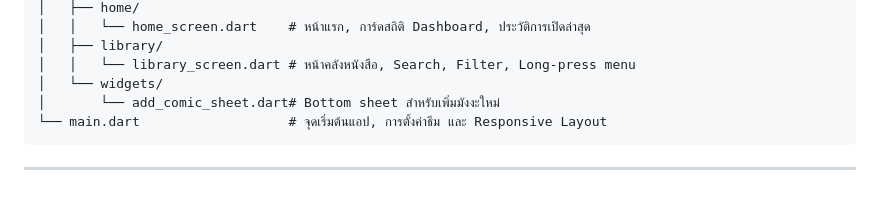
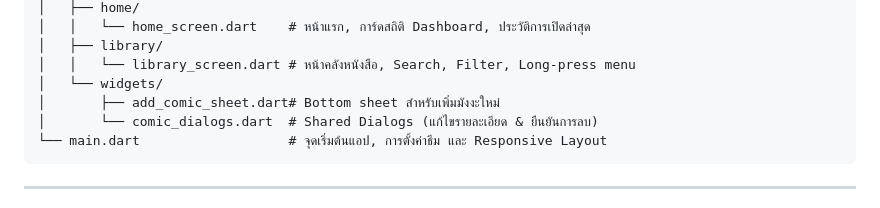
Before and after one commit to kwew012546/Manga_Collection, a Markdown page: README.md, the part around one of its changes. Drawn GitHub-style.

Commit message:
docs: sync project architecture in README with shared comic dialogs

````diff
--- a/README.md
+++ b/README.md
@@ -76,7 +76,8 @@ lib/
 │   ├── library/
 │   │   └── library_screen.dart # หน้าคลังหนังสือ, Search, Filter, Long-press menu
 │   └── widgets/
-│       └── add_comic_sheet.dart# Bottom sheet สำหรับเพิ่มมังงะใหม่
+│       ├── add_comic_sheet.dart# Bottom sheet สำหรับเพิ่มมังงะใหม่
+│       └── comic_dialogs.dart  # Shared Dialogs (แก้ไขรายละเอียด & ยืนยันการลบ)
 └── main.dart                   # จุดเริ่มต้นแอป, การตั้งค่าธีม และ Responsive Layout
 ```
 
````
Also changed, not shown: other parts of README.md (+1 -1 lines).
